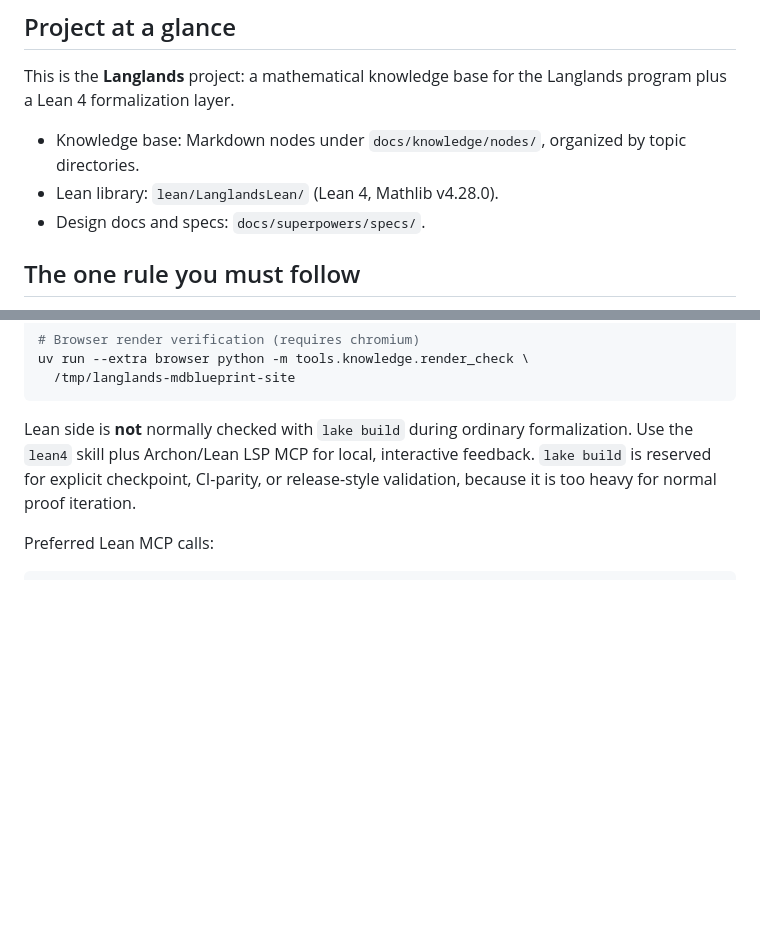
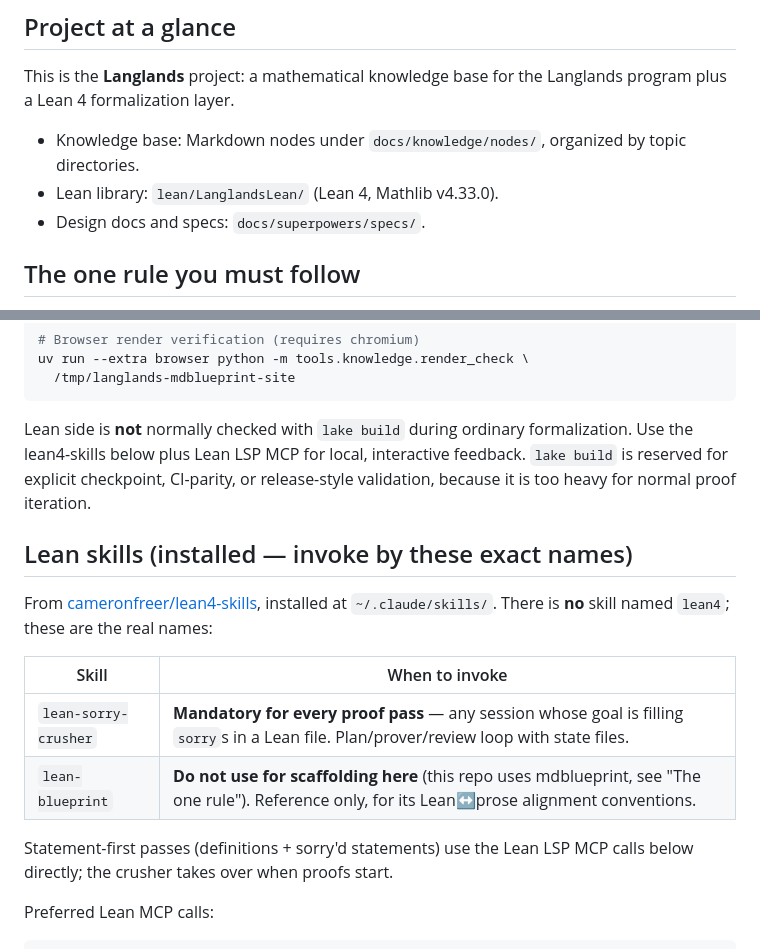
Before and after one commit to Langlandsproject/Langlands, a Markdown page: AGENTS.md, 2 parts joined by grey strips. Rendered like a GitHub page; blank space fills up the shorter version.

Commit message:
docs: record real lean4-skills names (lean-sorry-crusher, lean-blueprint) in AGENTS.md + workflow
The docs referenced a nonexistent 'lean4' skill; the installed skills
from cameronfreer/lean4-skills were never picked up. Proof passes must
invoke lean-sorry-crusher; lean-blueprint is reference-only (mdblueprint
repo). Also: Mathlib version stamp v4.28.0 -> v4.33.0.

````diff
--- a/AGENTS.md
+++ b/AGENTS.md
@@ -10,7 +10,7 @@ Langlands program plus a Lean 4 formalization layer.
 
 - Knowledge base: Markdown nodes under `docs/knowledge/nodes/`, organized
   by topic directories.
-- Lean library: `lean/LanglandsLean/` (Lean 4, Mathlib v4.28.0).
+- Lean library: `lean/LanglandsLean/` (Lean 4, Mathlib v4.33.0).
 - Design docs and specs: `docs/superpowers/specs/`.
 
 ## The one rule you must follow
@@ -91,10 +91,24 @@ uv run --extra browser python -m tools.knowledge.render_check \
 ```
 
 Lean side is **not** normally checked with `lake build` during ordinary
-formalization. Use the `lean4` skill plus Archon/Lean LSP MCP for local,
+formalization. Use the lean4-skills below plus Lean LSP MCP for local,
 interactive feedback. `lake build` is reserved for explicit checkpoint,
 CI-parity, or release-style validation, because it is too heavy for normal
 proof iteration.
+
+## Lean skills (installed — invoke by these exact names)
+
+From [cameronfreer/lean4-skills](https://github.com/cameronfreer/lean4-skills),
+installed at `~/.claude/skills/`. There is **no** skill named `lean4`;
+these are the real names:
+
+| Skill | When to invoke |
+|---|---|
+| `lean-sorry-crusher` | **Mandatory for every proof pass** — any session whose goal is filling `sorry`s in a Lean file. Plan/prover/review loop with state files. |
+| `lean-blueprint` | **Do not use for scaffolding here** (this repo uses mdblueprint, see "The one rule"). Reference only, for its Lean↔prose alignment conventions. |
+
+Statement-first passes (definitions + sorry'd statements) use the Lean
+LSP MCP calls below directly; the crusher takes over when proofs start.
 
 Preferred Lean MCP calls:
 
````
Also changed, not shown: docs/02-agent-workflow.md (+4 -2 lines).
